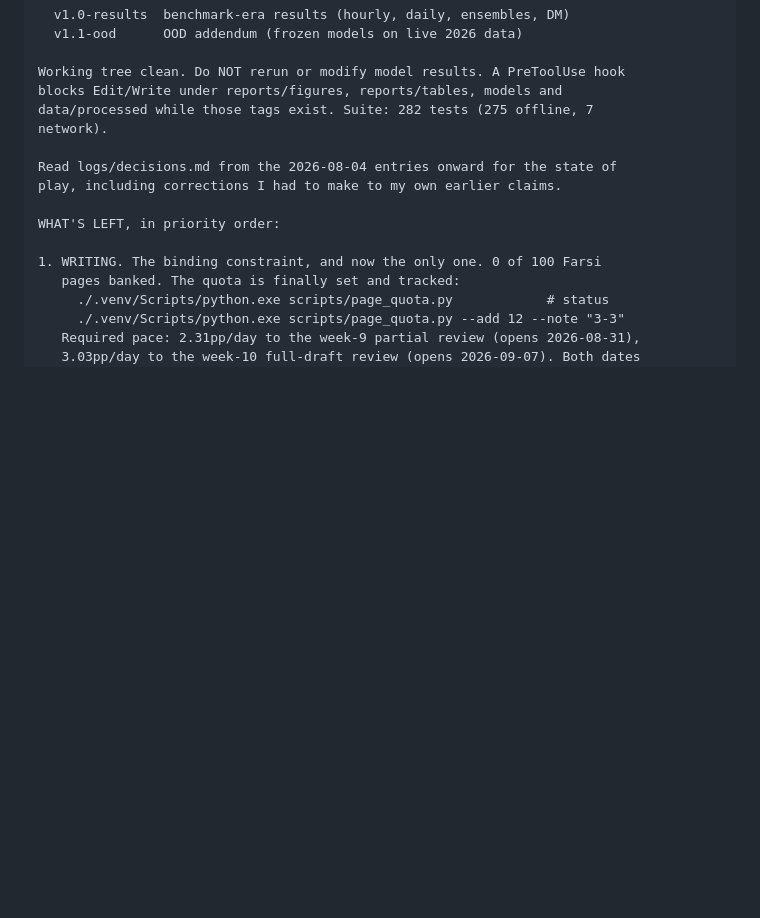
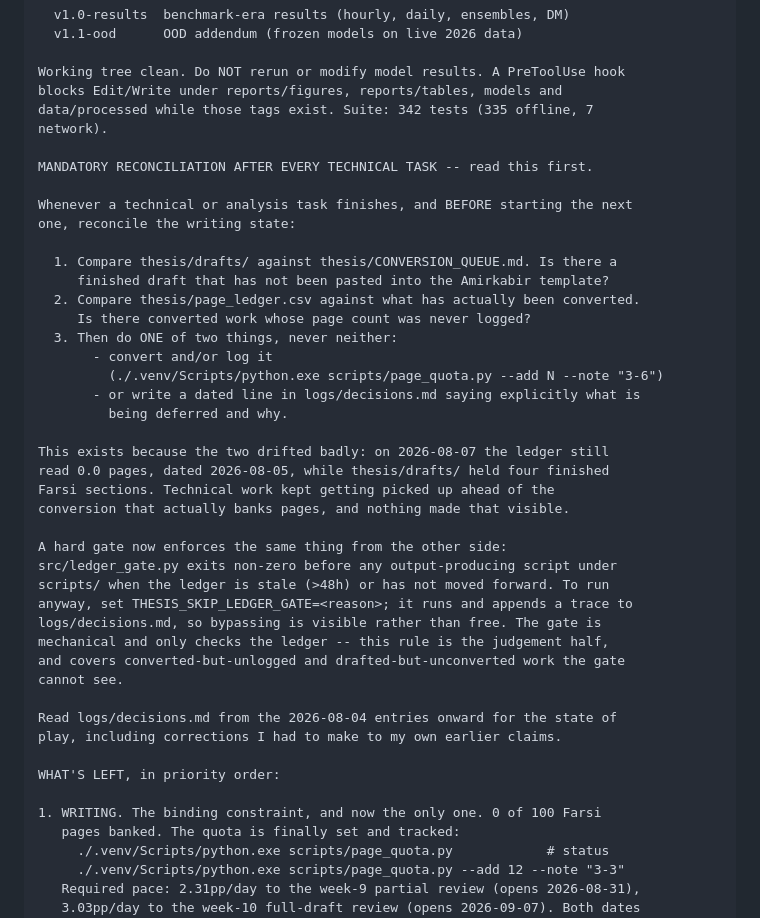
Before and after one commit to M0WZ3Y/EnergyMarket-PriceCast, a Markdown page: NEXT_SESSION.md, the part around the change. GitHub-like rendering; blank space fills up the shorter version.

Commit message:
State the mandatory post-task reconciliation rule in NEXT_SESSION.md
Added near the top of the pasteable block, so a resuming session reads it
before picking up work rather than after. States the rule plainly: after any
technical task and before the next one, compare thesis/drafts against
CONVERSION_QUEUE.md and page_ledger.csv, then either convert/log the gap or
write a dated line in logs/decisions.md saying what is deferred and why --
never neither.

Records why it exists (ledger at 0.0 pages dated 2026-08-05 against four
finished Farsi sections) and how it relates to the gate added in 72ca5a7:
the gate is mechanical and only sees the ledger, this rule is the judgement
half and covers converted-but-unlogged and drafted-but-unconverted work the
gate cannot detect.

Also corrected a stale fact in the same paragraph: the suite line still read
282 tests (275 offline). It is 342 (335 offline, 7 network).

Documentation only; no tooling added.

Co-Authored-By: Claude Opus 5 <noreply@anthropic.com>

```diff
--- a/NEXT_SESSION.md
+++ b/NEXT_SESSION.md
@@ -13,8 +13,37 @@ is frozen behind two pushed tags:
 
 Working tree clean. Do NOT rerun or modify model results. A PreToolUse hook
 blocks Edit/Write under reports/figures, reports/tables, models and
-data/processed while those tags exist. Suite: 282 tests (275 offline, 7
+data/processed while those tags exist. Suite: 342 tests (335 offline, 7
 network).
+
+MANDATORY RECONCILIATION AFTER EVERY TECHNICAL TASK -- read this first.
+
+Whenever a technical or analysis task finishes, and BEFORE starting the next
+one, reconcile the writing state:
+
+  1. Compare thesis/drafts/ against thesis/CONVERSION_QUEUE.md. Is there a
+     finished draft that has not been pasted into the Amirkabir template?
+  2. Compare thesis/page_ledger.csv against what has actually been converted.
+     Is there converted work whose page count was never logged?
+  3. Then do ONE of two things, never neither:
+       - convert and/or log it
+         (./.venv/Scripts/python.exe scripts/page_quota.py --add N --note "3-6")
+       - or write a dated line in logs/decisions.md saying explicitly what is
+         being deferred and why.
+
+This exists because the two drifted badly: on 2026-08-07 the ledger still
+read 0.0 pages, dated 2026-08-05, while thesis/drafts/ held four finished
+Farsi sections. Technical work kept getting picked up ahead of the
+conversion that actually banks pages, and nothing made that visible.
+
+A hard gate now enforces the same thing from the other side:
+src/ledger_gate.py exits non-zero before any output-producing script under
+scripts/ when the ledger is stale (>48h) or has not moved forward. To run
+anyway, set THESIS_SKIP_LEDGER_GATE=<reason>; it runs and appends a trace to
+logs/decisions.md, so bypassing is visible rather than free. The gate is
+mechanical and only checks the ledger -- this rule is the judgement half,
+and covers converted-but-unlogged and drafted-but-unconverted work the gate
+cannot see.
 
 Read logs/decisions.md from the 2026-08-04 entries onward for the state of
 play, including corrections I had to make to my own earlier claims.
```
